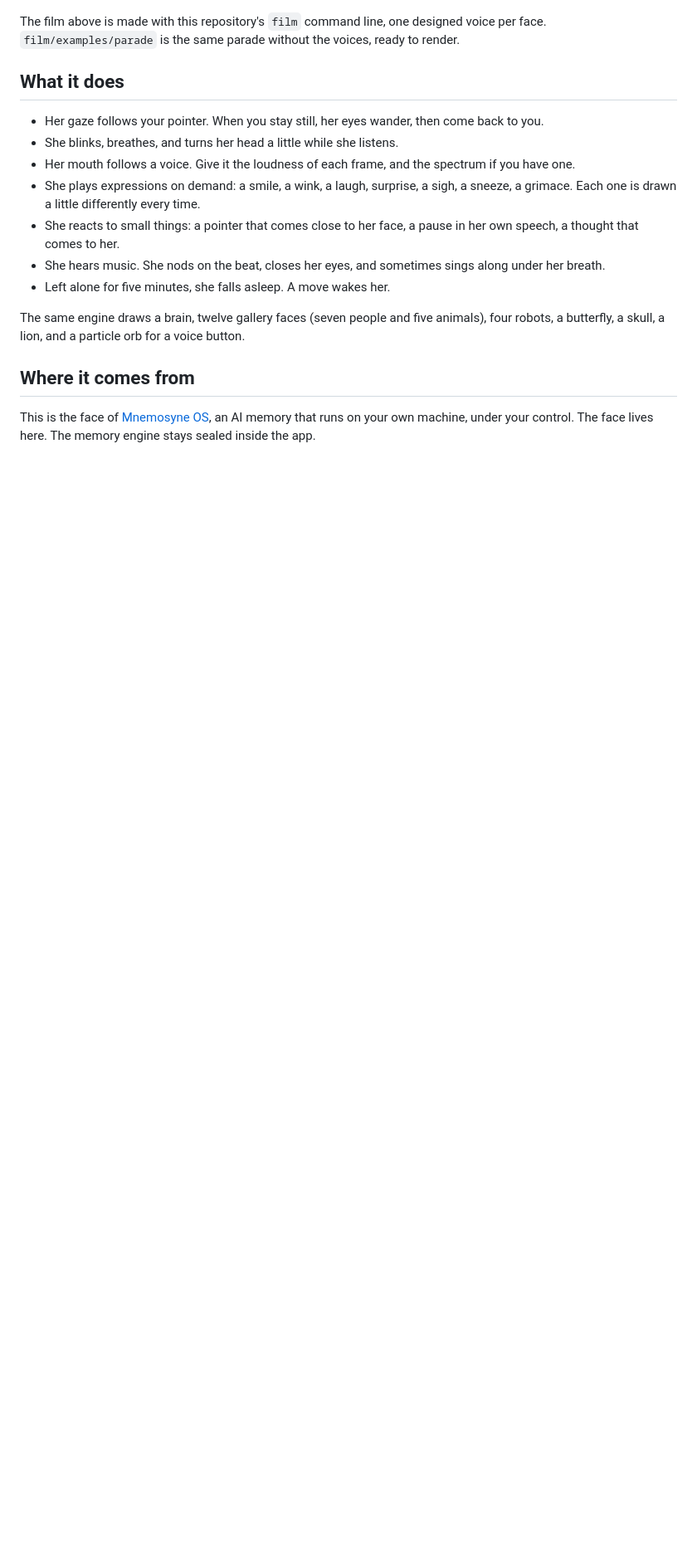
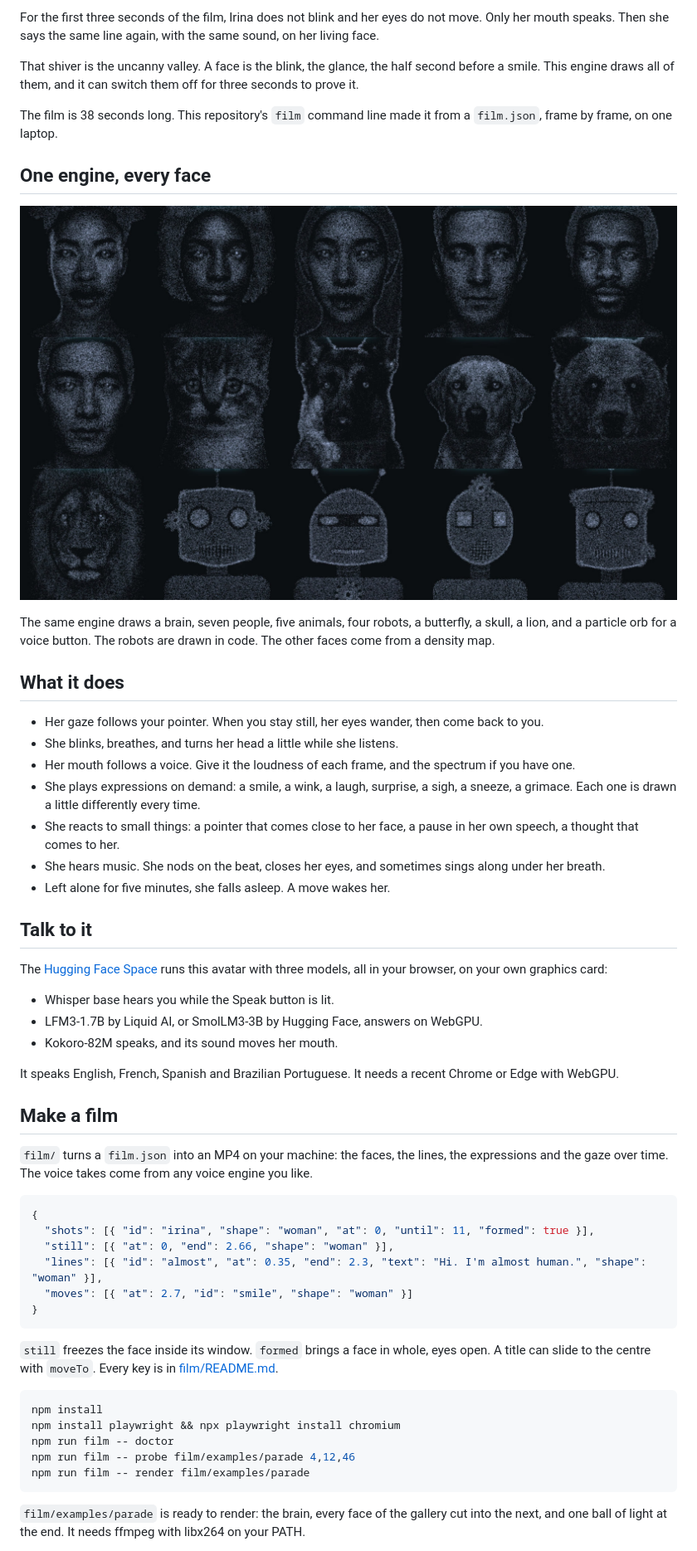
Before and after one commit to Mnemosyne-OS/mnemosyne-avatar, a Markdown page: README.md, the part around one of its changes. Shown at 83% size. Rendered like a GitHub page; pictures changed too: docs/gallery.jpg (added); blank space fills up the shorter version.

````diff
--- a/README.md
+++ b/README.md
@@ -9,10 +17,22 @@ Avatar by [Mnemosyne OS](https://mnemosyne-os.io).
 
-<!-- DRAFT: once posted, the full film (65 s, with sound) on YouTube: "Watch the film". -->
-<!-- DRAFT: once the Hugging Face Space is public: "Talk to it in your browser". -->
+For the first three seconds of the film, Irina does not blink and her eyes
+do not move. Only her mouth speaks. Then she says the
+same line again, with the same sound, on her living face.
 
-The film above is made with this repository's `film` command line, one
-designed voice per face. `film/examples/parade` is the same parade without
-the voices, ready to render.
+That shiver is the uncanny valley. A face is the blink, the glance, the half
+second before a smile. This engine draws all of them, and it can switch them
+off for three seconds to prove it.
+
+The film is 38 seconds long. This repository's `film` command line made it
+from a `film.json`, frame by frame, on one laptop.
+
+## One engine, every face
+
+![The people, animals and robots of the gallery, all drawn by the same engine](docs/gallery.jpg)
+
+The same engine draws a brain, seven people, five animals, four robots, a
+butterfly, a skull, a lion, and a particle orb for a voice button. The
+robots are drawn in code. The other faces come from a density map.
 
 ## What it does
 
@@ -30,11 +50,47 @@ the voices, ready to render.
   sings along under her breath.
 - Left alone for five minutes, she falls asleep. A move wakes her.
 
-The same engine draws a brain, twelve gallery faces (seven people and five
-animals), four robots, a butterfly, a skull, a lion, and a particle orb for a voice button.
+## Talk to it
 
-## Where it comes from
+The [Hugging Face Space](https://huggingface.co/spaces/Mnemosyne-OS/mnemosyne-os)
+runs this avatar with three models, all in your browser, on your own
+graphics card:
 
-This is the face of [Mnemosyne OS](https://mnemosyne-os.io), an AI memory
-that runs on your own machine, under your control. The face lives here. The
-memory engine stays sealed inside the app.
+- Whisper base hears you while the Speak button is lit.
+- LFM3-1.7B by Liquid AI, or SmolLM3-3B by Hugging Face, answers on WebGPU.
+- Kokoro-82M speaks, and its sound moves her mouth.
+
+It speaks English, French, Spanish and Brazilian Portuguese. It needs a
+recent Chrome or Edge with WebGPU.
+
+## Make a film
+
+`film/` turns a `film.json` into an MP4 on your machine: the faces, the
+lines, the expressions and the gaze over time. The voice takes come from
+any voice engine you like.
+
+```json
+{
+  "shots": [{ "id": "irina", "shape": "woman", "at": 0, "until": 11, "formed": true }],
+  "still": [{ "at": 0, "end": 2.66, "shape": "woman" }],
+  "lines": [{ "id": "almost", "at": 0.35, "end": 2.3, "text": "Hi. I'm almost human.", "shape": "woman" }],
+  "moves": [{ "at": 2.7, "id": "smile", "shape": "woman" }]
+}
+```
+
+`still` freezes the face inside its window. `formed` brings a face in whole,
+eyes open. A title can slide to the centre with `moveTo`. Every key is in
+[film/README.md](film/README.md).
+
+```bash
+npm install
+npm install playwright && npx playwright install chromium
+npm run film -- doctor
+npm run film -- probe film/examples/parade 4,12,46
+npm run film -- render film/examples/parade
+```
+
+`film/examples/parade` is ready to render: the brain, every face of the
+gallery cut into the next, and one ball of light at the end. It needs ffmpeg
+with libx264 on your PATH.
+
````
Also changed, not shown: other parts of README.md (+22 -24 lines), film/README.md (+2 -0 lines), 4 other files.
